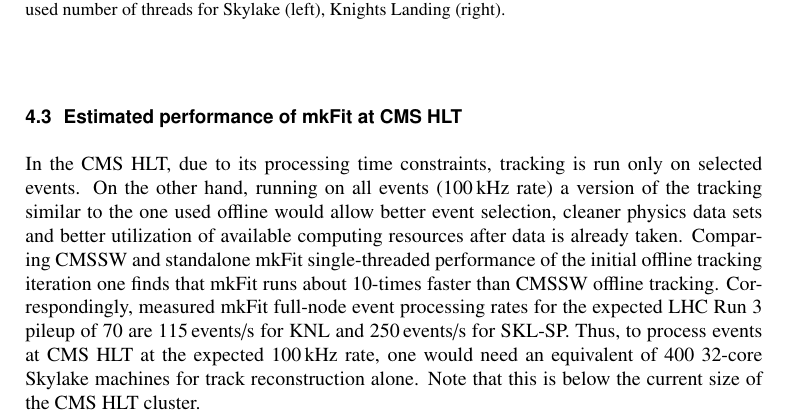
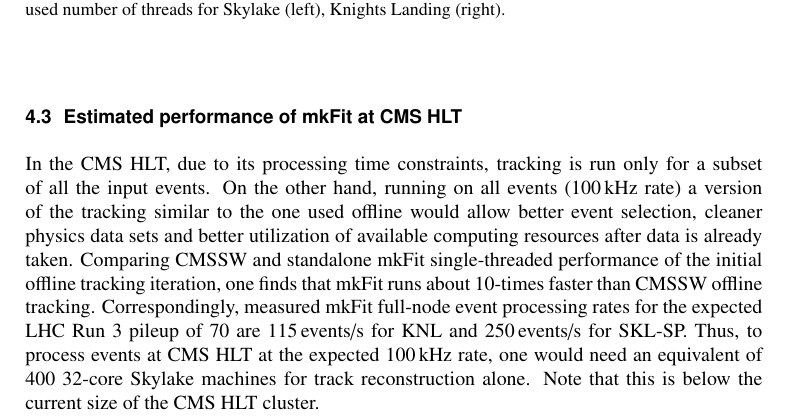
Before and after one commit to trackreco/mkFit, a LaTeX document (paper/pkf-chep2018-tadel.tex): part of page 7 of 8, cut so that both start at the same text. Compiled offline with pdfLaTeX.

Commit message:
Add lost correction from Matti + rewrap.

```diff
--- a/paper/pkf-chep2018-tadel.tex
+++ b/paper/pkf-chep2018-tadel.tex
@@ -535,22 +535,25 @@
 
 \subsection{Estimated performance of \mkfit at CMS HLT}
 
-In the CMS HLT, due to its processing time constraints, tracking is run only on selected events.
-On the other hand, running on all events (100\,kHz rate) a version of the tracking similar to the one used offline
+In the CMS HLT, due to its processing time constraints, tracking is run only
+for a subset of all the input events. On the other hand, running on all events
+(100\,kHz rate) a version of the tracking similar to the one used offline
 would allow better event selection, cleaner physics data sets and better
-utilization of available computing resources after data is already taken.
-Comparing CMSSW and standalone \mkfit single-threaded performance of the initial offline tracking iteration
-one finds that \mkfit runs about 10-times faster than CMSSW offline tracking.
-Correspondingly, measured \mkfit full-node event processing rates for the expected LHC Run 3 pileup of 70
-are 115\,events/s for KNL and 250\,events/s for SKL-SP. Thus, to process events
-at CMS HLT at the expected 100\,kHz rate, one would need an equivalent of 400
-32-core Skylake machines for track reconstruction alone. Note that this is below
-the current size of the CMS HLT cluster.
+utilization of available computing resources after data is already
+taken. Comparing CMSSW and standalone \mkfit single-threaded performance of
+the initial offline tracking iteration, one finds that \mkfit runs about
+10-times faster than CMSSW offline tracking. Correspondingly, measured \mkfit
+full-node event processing rates for the expected LHC Run 3 pileup of 70 are
+115\,events/s for KNL and 250\,events/s for SKL-SP. Thus, to process events at
+CMS HLT at the expected 100\,kHz rate, one would need an equivalent of 400
+32-core Skylake machines for track reconstruction alone. Note that this is
+below the current size of the CMS HLT cluster.
 
-These results are to be considered as very preliminary.
-In fact, while on one side we believe the current version of the \mkfit code can be further optimized,
-running in the actual HLT configuration within CMSSW requires more work to mitigate overheads
-due to data preparation (local reconstruction) and data conversions.
+These results are to be considered as very preliminary. In fact, while on one
+side we believe the current version of the \mkfit code can be further
+optimized, running in the actual HLT configuration within CMSSW requires more
+work to mitigate overheads due to data preparation (local reconstruction) and
+data conversions.
 
 %-------------------------------------------------------------------------------
 \section{Conclusion}
```
